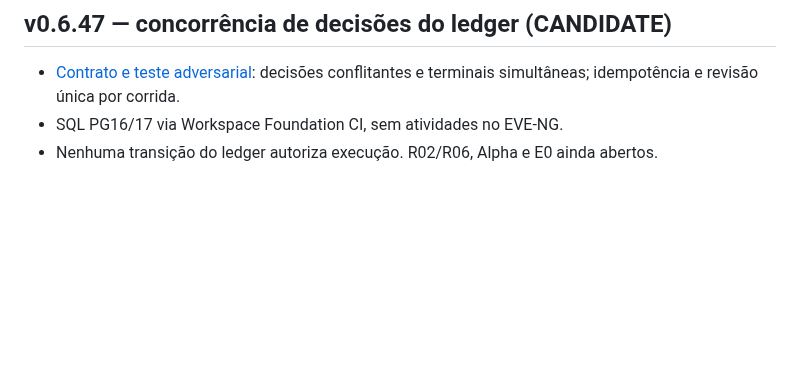
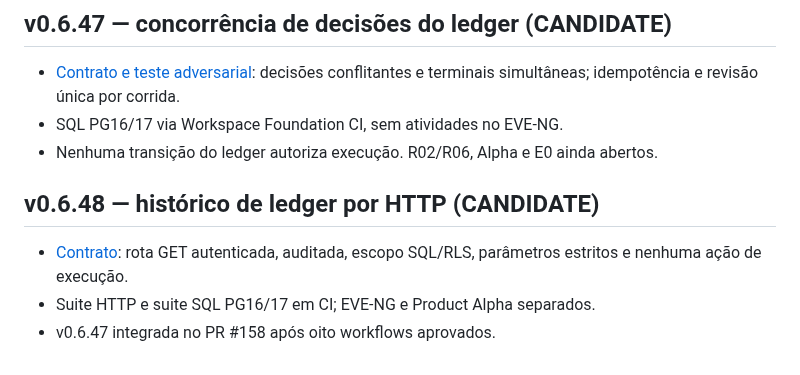
Before and after one commit to brunosfs-droid/orizonit-p01-discovery-framework, a Markdown page: docs/ROADMAP.md, the part around the change. Drawn GitHub-style; blank space fills up the shorter version.

Commit message:
docs(alpha): track v0.6.48 and integration v0.6.47

```diff
--- a/docs/ROADMAP.md
+++ b/docs/ROADMAP.md
@@ -688,3 +688,10 @@ em v0.6.27; R06 ainda depende de migração, readers/reports, audit e gates oper
   conflitantes e terminais simultâneas; idempotência e revisão única por corrida.
 - SQL PG16/17 via Workspace Foundation CI, sem atividades no EVE-NG.
 - Nenhuma transição do ledger autoriza execução. R02/R06, Alpha e E0 ainda abertos.
+
+## v0.6.48 — histórico de ledger por HTTP (CANDIDATE)
+
+- [Contrato](WORKSPACE_LEDGER_HISTORY_HTTP_v0.6.48.md): rota GET autenticada, auditada,
+  escopo SQL/RLS, parâmetros estritos e nenhuma ação de execução.
+- Suite HTTP e suite SQL PG16/17 em CI; EVE-NG e Product Alpha separados.
+- v0.6.47 integrada no PR #158 após oito workflows aprovados.
```
